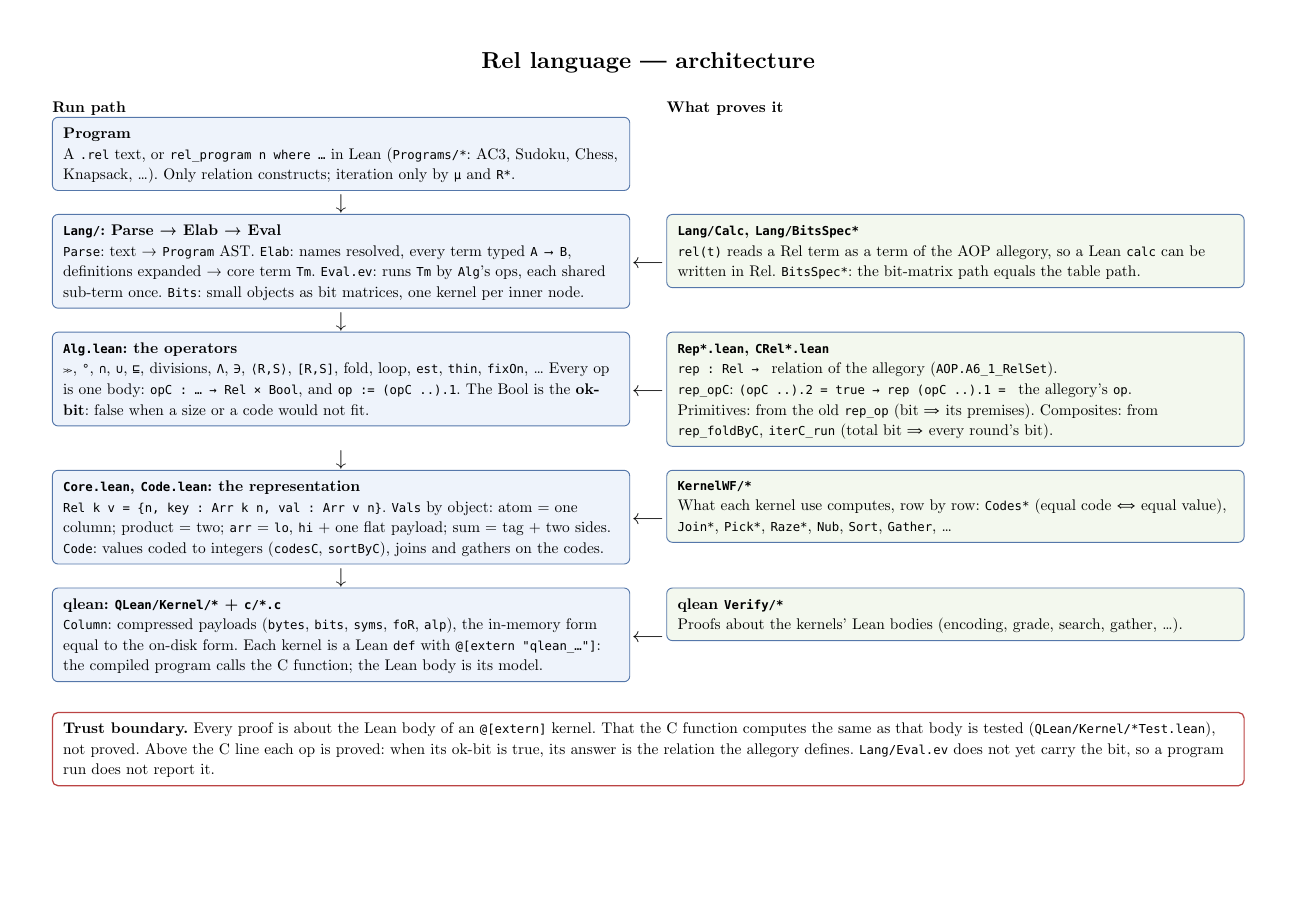
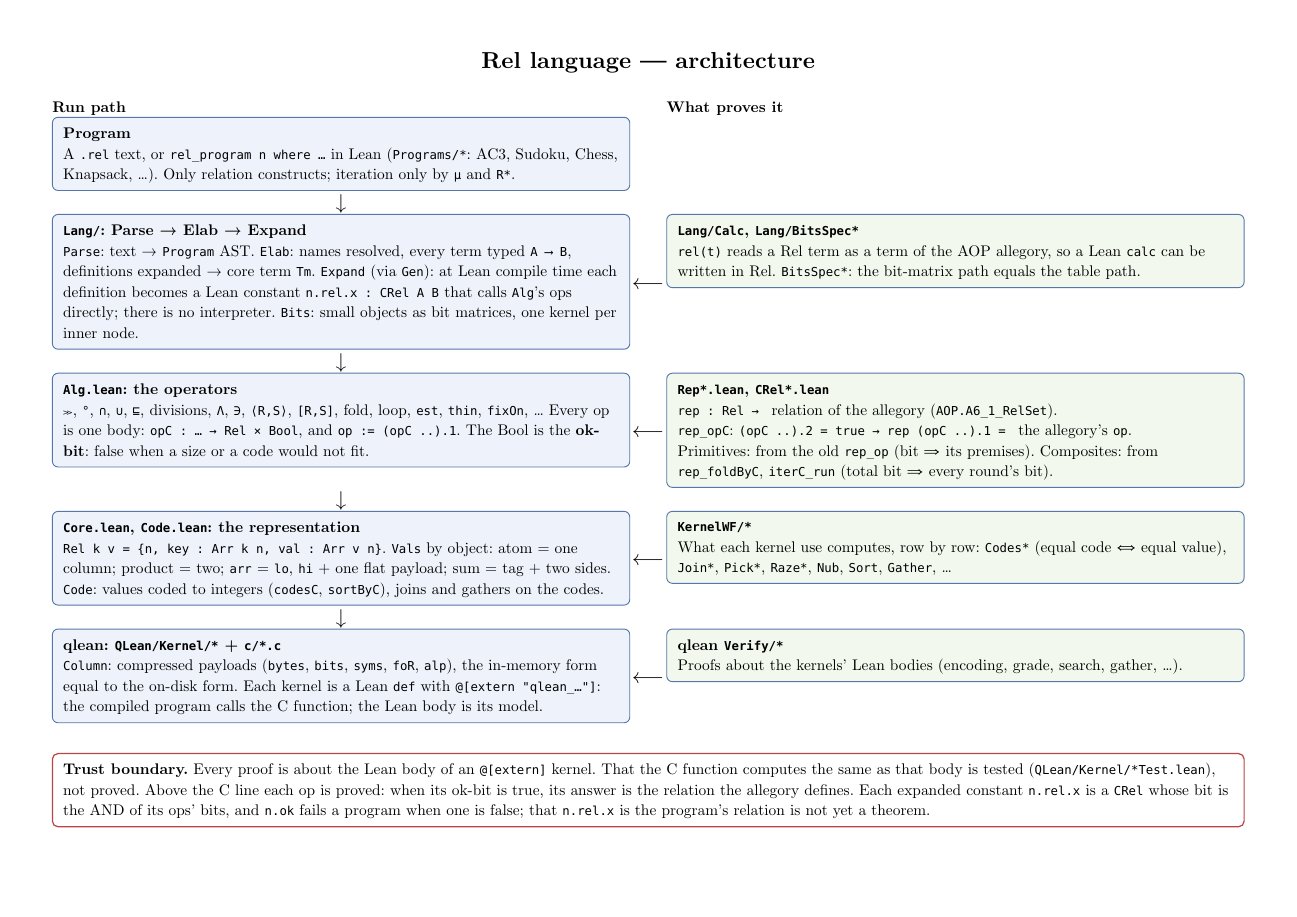
Before and after one commit to co-dh/rel, a Typst document (doc/rel-architecture.typ): the whole page. Compiled offline with Typst 0.15.

Commit message:
doc: rel architecture after stage 2; done log row 139
Co-Authored-By: Claude Opus 5.5 <noreply@anthropic.com>
Claude-Session: https://claude.ai/code/session_01SmYQDWmYjshwjAidfFrpth

```diff
--- a/doc/rel-architecture.typ
+++ b/doc/rel-architecture.typ
@@ -22,8 +22,9 @@
 
   down, [], [],
 
-  layer[`Lang/`: Parse → Elab → Eval][`Parse`: text → `Program` AST. `Elab`: names resolved, every term typed
-    `A ⟶ B`, definitions expanded → core term `Tm`. `Eval.ev`: runs `Tm` by `Alg`'s ops, each shared sub-term once.
+  layer[`Lang/`: Parse → Elab → Expand][`Parse`: text → `Program` AST. `Elab`: names resolved, every term typed
+    `A ⟶ B`, definitions expanded → core term `Tm`. `Expand` (via `Gen`): at Lean compile time each definition
+    becomes a Lean constant `n.rel.x : CRel A B` that calls `Alg`'s ops directly; there is no interpreter.
     `Bits`: small objects as bit matrices, one kernel per inner node.],
   side,
   proof[`Lang/Calc`, `Lang/BitsSpec*`][`rel(t)` reads a Rel term as a term of the AOP allegory, so a Lean `calc` can
@@ -62,6 +63,7 @@
 #block(inset: 7pt, radius: 4pt, stroke: 0.8pt + rgb("#bb4444"), width: 100%)[
   *Trust boundary.* Every proof is about the Lean body of an `@[extern]` kernel. That the C function computes the
   same as that body is tested (`QLean/Kernel/*Test.lean`), not proved. Above the C line each op is proved:
-  when its ok-bit is true, its answer is the relation the allegory defines. `Lang/Eval.ev` does not yet carry the
-  bit, so a program run does not report it.
+  when its ok-bit is true, its answer is the relation the allegory defines. Each expanded constant `n.rel.x` is a
+  `CRel` whose bit is the AND of its ops' bits, and `n.ok` fails a program when one is false; that `n.rel.x` is the
+  program's relation is not yet a theorem.
 ]
```
Also changed, not shown: doc/rel-done-tasks.md (+1 -0 lines).
